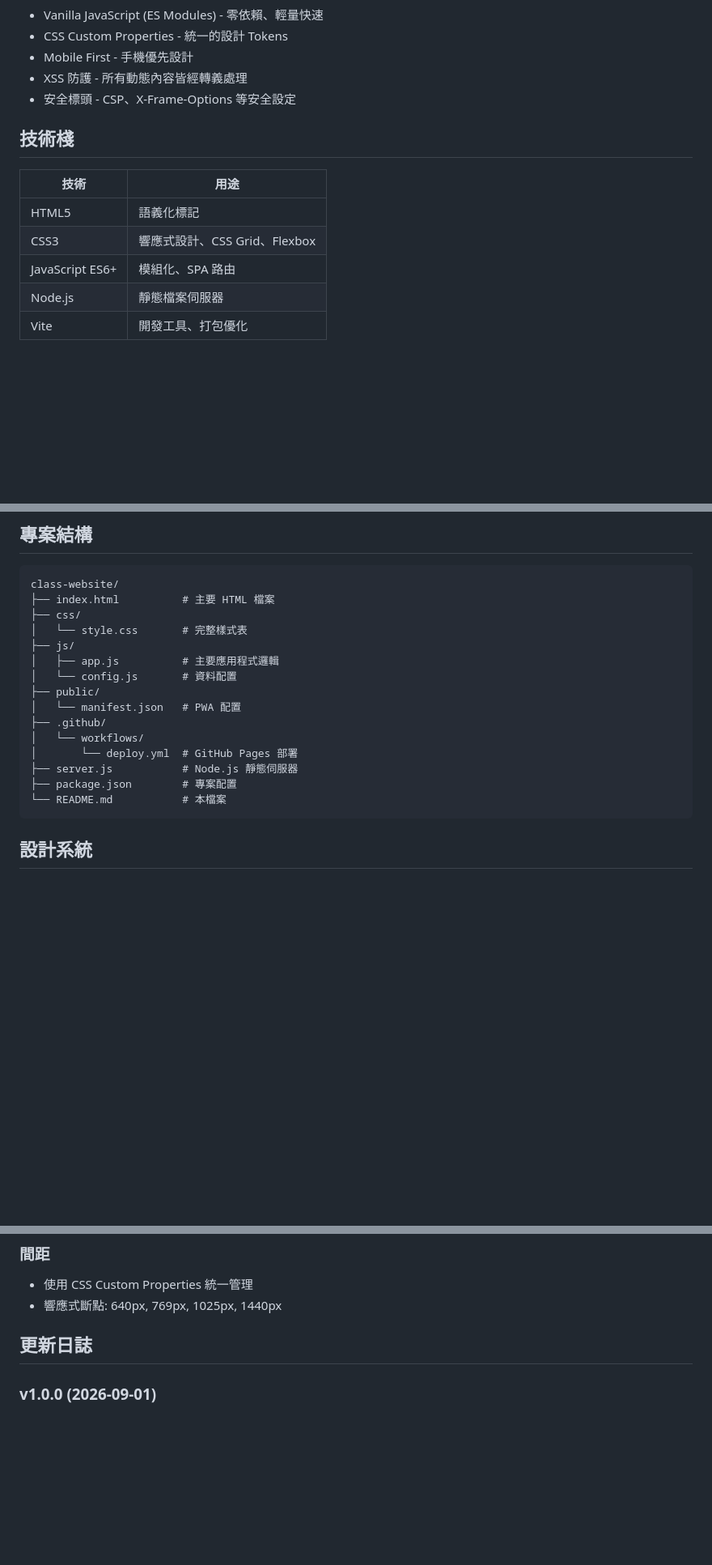
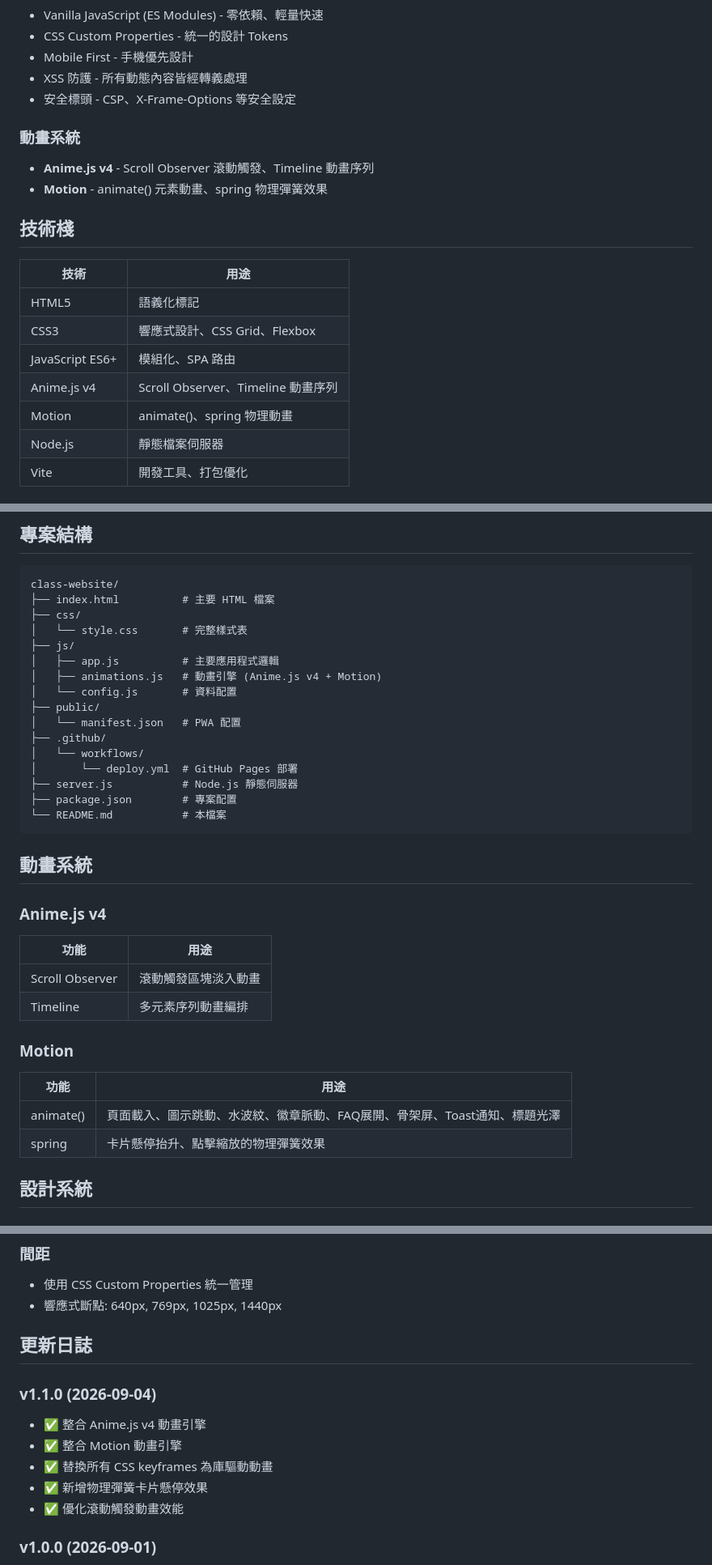
Before and after one commit to ggk7015/class-website, a Markdown page: README.md, 3 parts joined by grey strips. Shown at 81% size. Drawn GitHub-style; blank space fills up the shorter version.

Commit message:
Update README with Anime.js v4 + Motion animation system docs

````diff
--- a/README.md
+++ b/README.md
@@ -29,6 +29,10 @@
 - XSS 防護 - 所有動態內容皆經轉義處理
 - 安全標頭 - CSP、X-Frame-Options 等安全設定
 
+### 動畫系統
+- **Anime.js v4** - Scroll Observer 滾動觸發、Timeline 動畫序列
+- **Motion** - animate() 元素動畫、spring 物理彈簧效果
+
 ## 技術棧
 
 | 技術 | 用途 |
@@ -36,6 +40,8 @@
 | HTML5 | 語義化標記 |
 | CSS3 | 響應式設計、CSS Grid、Flexbox |
 | JavaScript ES6+ | 模組化、SPA 路由 |
+| Anime.js v4 | Scroll Observer、Timeline 動畫序列 |
+| Motion | animate()、spring 物理動畫 |
 | Node.js | 靜態檔案伺服器 |
 | Vite | 開發工具、打包優化 |
 
@@ -90,6 +96,7 @@ class-website/
 │   └── style.css       # 完整樣式表
 ├── js/
 │   ├── app.js          # 主要應用程式邏輯
+│   ├── animations.js   # 動畫引擎 (Anime.js v4 + Motion)
 │   └── config.js       # 資料配置
 ├── public/
 │   └── manifest.json   # PWA 配置
@@ -100,6 +107,20 @@ class-website/
 ├── package.json        # 專案配置
 └── README.md           # 本檔案
 ```
+
+## 動畫系統
+
+### Anime.js v4
+| 功能 | 用途 |
+|------|------|
+| Scroll Observer | 滾動觸發區塊淡入動畫 |
+| Timeline | 多元素序列動畫編排 |
+
+### Motion
+| 功能 | 用途 |
+|------|------|
+| animate() | 頁面載入、圖示跳動、水波紋、徽章脈動、FAQ展開、骨架屏、Toast通知、標題光澤 |
+| spring | 卡片懸停抬升、點擊縮放的物理彈簧效果 |
 
 ## 設計系統
 
@@ -119,6 +140,13 @@ class-website/
 
 ## 更新日誌
 
+### v1.1.0 (2026-09-04)
+- ✅ 整合 Anime.js v4 動畫引擎
+- ✅ 整合 Motion 動畫引擎
+- ✅ 替換所有 CSS keyframes 為庫驅動動畫
+- ✅ 新增物理彈簧卡片懸停效果
+- ✅ 優化滾動觸發動畫效能
+
 ### v1.0.0 (2026-09-01)
 - ✅ 初版發布
 - ✅ 6 大功能模組
````
Also changed, not shown: other parts of README.md (+1 -1 lines).
